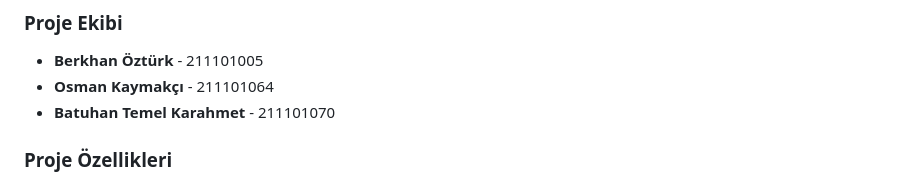
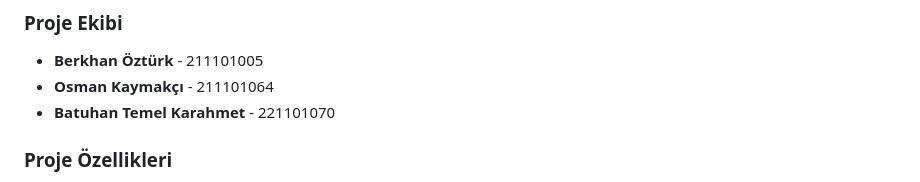
Before and after one commit to BatuhanKaraahmet/BOB_FLY, a Markdown page: README.md, the part around the change. Rendered like a GitHub page.

```diff
--- a/README.md
+++ b/README.md
@@ -7,7 +7,7 @@ BIL372 Veritabanı Sistemleri dersi için geliştirilmiş, Türkiye ve çevresin
 ### Proje Ekibi
 - **Berkhan Öztürk** - 211101005
 - **Osman Kaymakçı** - 211101064
-- **Batuhan Temel Karahmet** - 211101070
+- **Batuhan Temel Karahmet** - 221101070
 
 ### Proje Özellikleri
 
```
